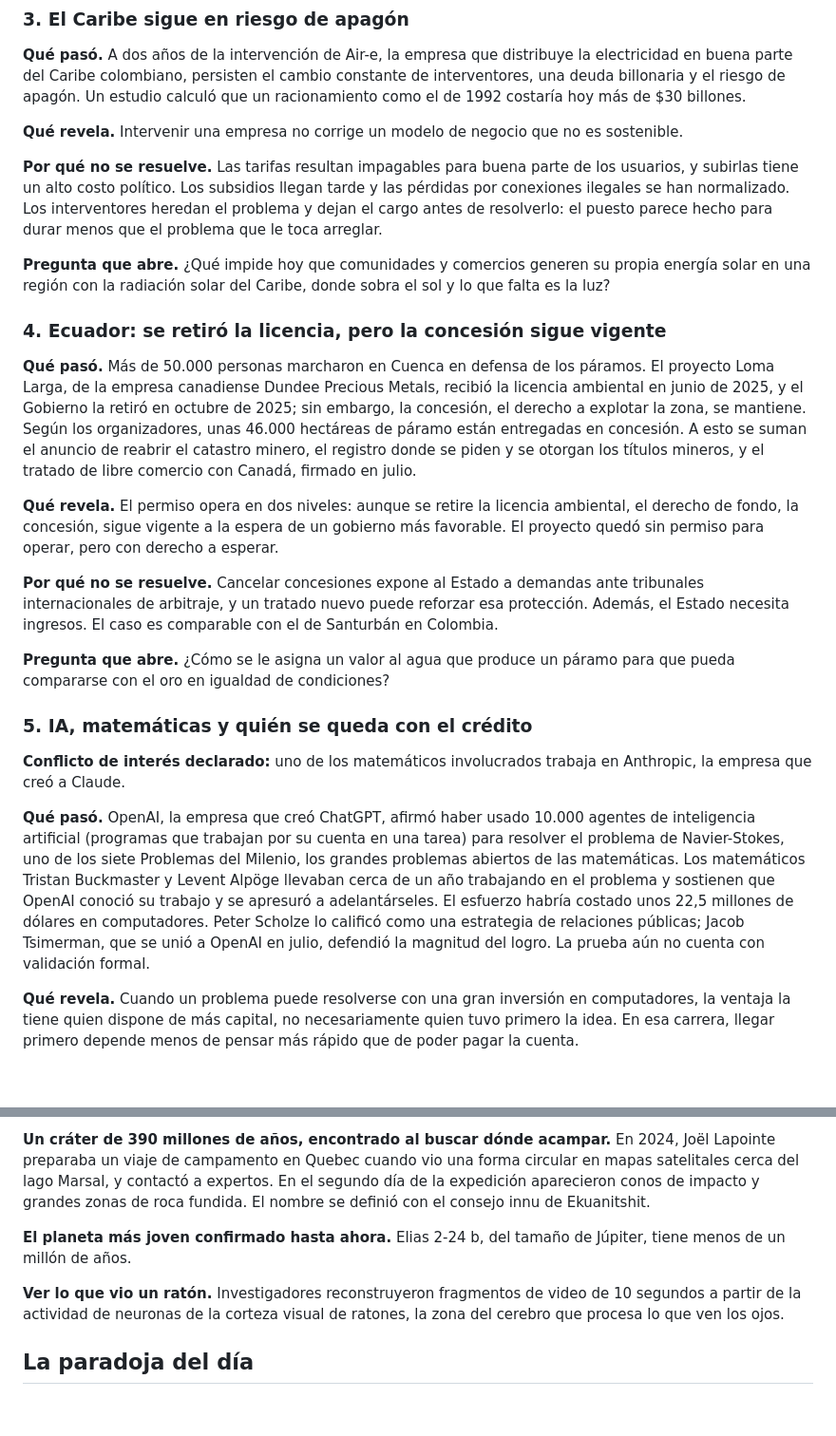
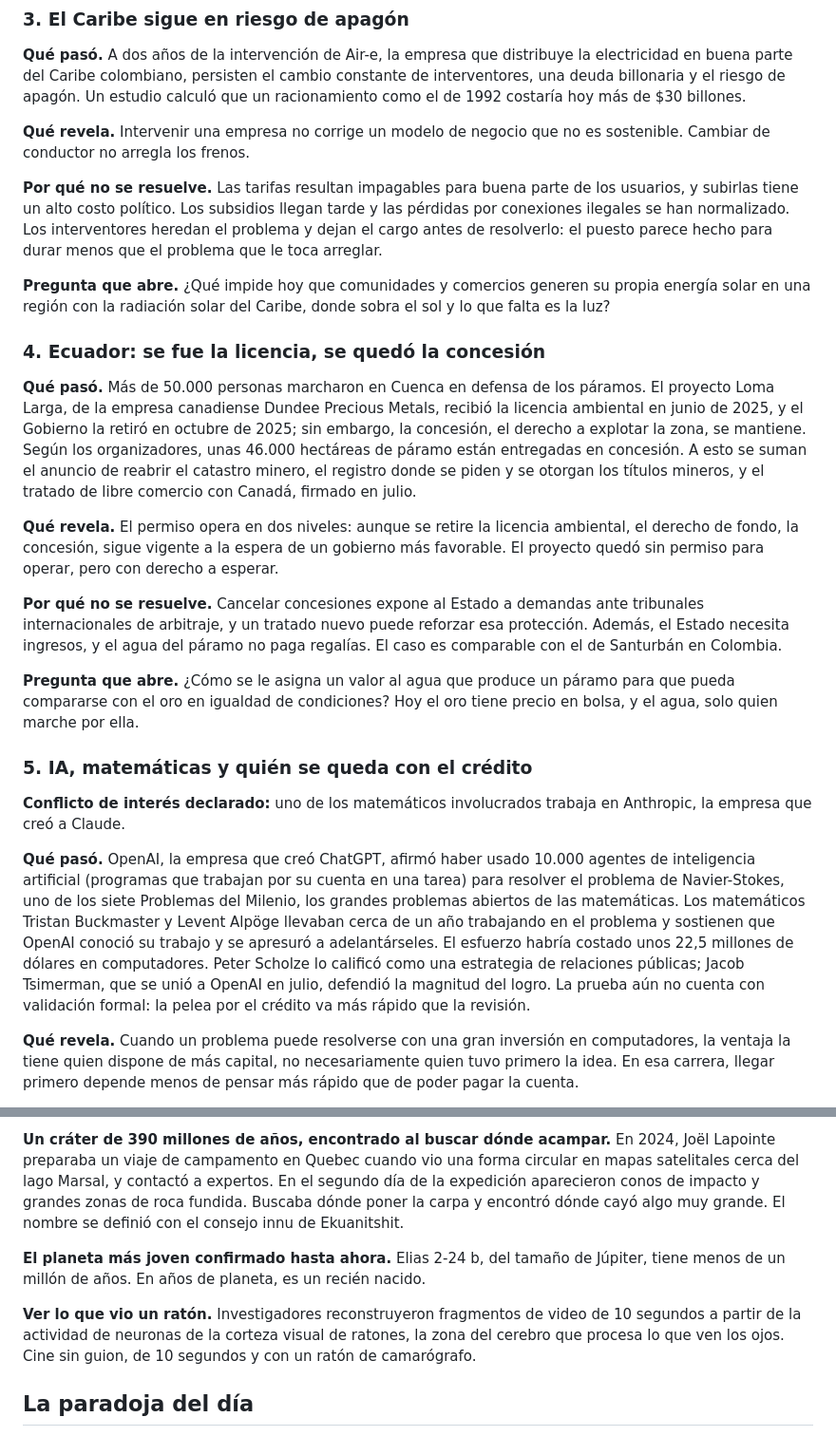
Before and after one commit to MateoPosadaZea/otra-lectura, a Markdown page: ediciones/2026-09-22-radar-01.md, 2 parts joined by grey strips. Shown at 95% size. Rendered like a GitHub page; blank space fills up the shorter version.

Commit message:
Humor repartido en ediciones anteriores (en curso)
Co-Authored-By: Claude Opus 5.5 <noreply@anthropic.com>
Claude-Session: https://claude.ai/code/session_01PaiPt73Gg2dBxy8faNJwyJ

```diff
--- a/ediciones/2026-09-22-radar-01.md
+++ b/ediciones/2026-09-22-radar-01.md
@@ -70,7 +72,7 @@ apagón. Un estudio calculó que un racionamiento como el de 1992 costaría
 hoy más de $30 billones.
 
 **Qué revela.** Intervenir una empresa no corrige un modelo de negocio
-que no es sostenible.
+que no es sostenible. Cambiar de conductor no arregla los frenos.
 
 **Por qué no se resuelve.** Las tarifas resultan impagables para buena
 parte de los usuarios, y subirlas tiene un alto costo político. Los
@@ -83,7 +85,7 @@ problema que le toca arreglar.
 generen su propia energía solar en una región con la radiación solar del
 Caribe, donde sobra el sol y lo que falta es la luz?
 
-### 4. Ecuador: se retiró la licencia, pero la concesión sigue vigente
+### 4. Ecuador: se fue la licencia, se quedó la concesión
 
 **Qué pasó.** Más de 50.000 personas marcharon en Cuenca en defensa de
 los páramos. El proyecto Loma Larga, de la empresa canadiense Dundee
@@ -102,12 +104,14 @@ para operar, pero con derecho a esperar.
 
 **Por qué no se resuelve.** Cancelar concesiones expone al Estado a
 demandas ante tribunales internacionales de arbitraje, y un tratado nuevo
-puede reforzar esa protección. Además, el Estado necesita ingresos. El
+puede reforzar esa protección. Además, el Estado necesita ingresos, y el agua del páramo no paga
+regalías. El
 caso es comparable con el de Santurbán en Colombia.
 
 **Pregunta que abre.** ¿Cómo se le asigna un valor al agua que produce
 un páramo para que pueda compararse con el oro en igualdad de
-condiciones?
+condiciones? Hoy el oro tiene precio en bolsa, y el agua, solo quien
+marche por ella.
 
 ### 5. IA, matemáticas y quién se queda con el crédito
 
@@ -124,7 +128,8 @@ su trabajo y se apresuró a adelantárseles. El esfuerzo habría costado
 unos 22,5 millones de dólares en computadores. Peter Scholze lo calificó
 como una estrategia de relaciones públicas; Jacob Tsimerman, que se unió
 a OpenAI en julio, defendió la magnitud del logro. La prueba aún no
-cuenta con validación formal.
+cuenta con validación formal: la pelea por el crédito va más rápido que
+la revisión.
 
 **Qué revela.** Cuando un problema puede resolverse con una gran
 inversión en computadores, la ventaja la tiene quien dispone de más
@@ -154,15 +159,18 @@ trasera del cerebro humano.
 acampar.** En 2024, Joël Lapointe preparaba un viaje de campamento en
 Quebec cuando vio una forma circular en mapas satelitales cerca del lago
 Marsal, y contactó a expertos. En el segundo día de la expedición
-aparecieron conos de impacto y grandes zonas de roca fundida. El nombre
+aparecieron conos de impacto y grandes zonas de roca fundida. Buscaba
+dónde poner la carpa y encontró dónde cayó algo muy grande. El nombre
 se definió con el consejo innu de Ekuanitshit.
 
 **El planeta más joven confirmado hasta ahora.** Elias 2-24 b, del
-tamaño de Júpiter, tiene menos de un millón de años.
+tamaño de Júpiter, tiene menos de un millón de años. En años de
+planeta, es un recién nacido.
 
 **Ver lo que vio un ratón.** Investigadores reconstruyeron fragmentos de
 video de 10 segundos a partir de la actividad de neuronas de la corteza
 visual de ratones, la zona del cerebro que procesa lo que ven los ojos.
+Cine sin guion, de 10 segundos y con un ratón de camarógrafo.
 
 ## La paradoja del día
 
```
Also changed, not shown: other parts of ediciones/2026-09-22-radar-01.md (+4 -2 lines), ediciones/2026-09-22-radar-02.md (+12 -8 lines), ediciones/2026-09-25-radar.md (+18 -18 lines).
